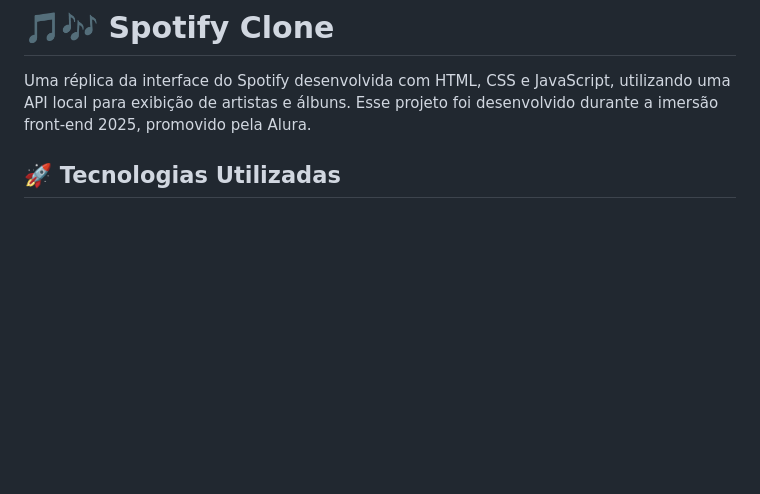
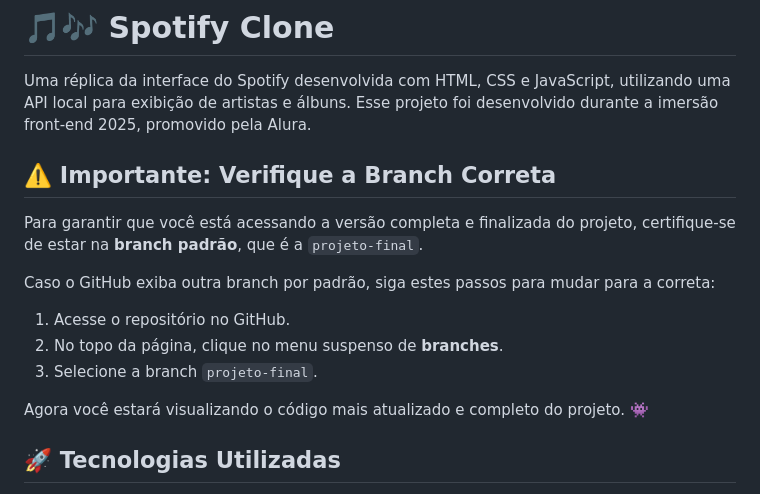
Before and after one commit to AnaLuisaPS07/imersao-front-end, a Markdown page: README.md, the part around the change. Rendered like a GitHub page; blank space fills up the shorter version.

Commit message:
finalizações

```diff
--- a/README.md
+++ b/README.md
@@ -1,6 +1,18 @@
 # 🎵🎶 Spotify Clone
 
 Uma réplica da interface do Spotify desenvolvida com HTML, CSS e JavaScript, utilizando uma API local para exibição de artistas e álbuns. Esse projeto foi desenvolvido durante a imersão front-end 2025, promovido pela Alura.
+
+## ⚠️ Importante: Verifique a Branch Correta
+
+Para garantir que você está acessando a versão completa e finalizada do projeto, certifique-se de estar na **branch padrão**, que é a `projeto-final`.
+
+Caso o GitHub exiba outra branch por padrão, siga estes passos para mudar para a correta:
+
+1. Acesse o repositório no GitHub.
+2. No topo da página, clique no menu suspenso de **branches**.
+3. Selecione a branch `projeto-final`.
+
+Agora você estará visualizando o código mais atualizado e completo do projeto. 👾
 
 ## 🚀 Tecnologias Utilizadas
 
```
